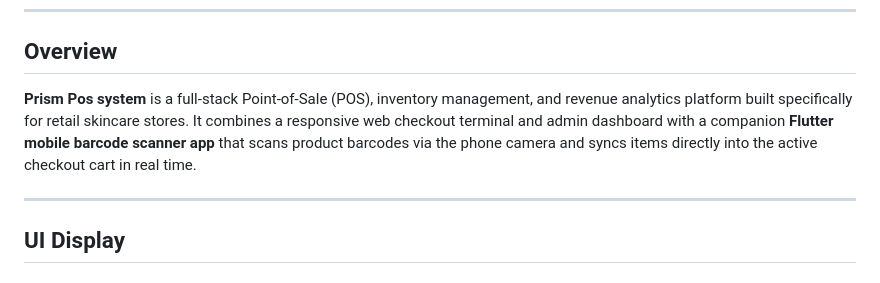
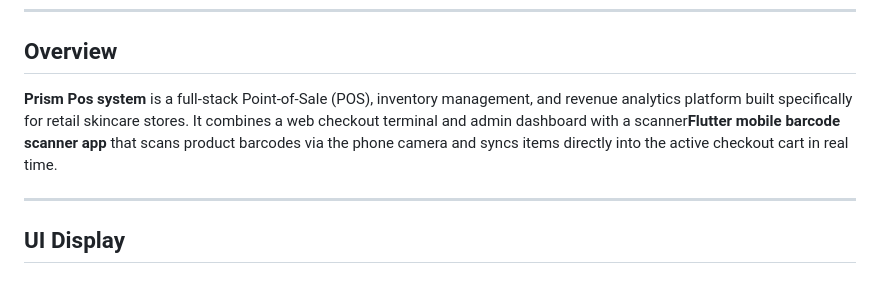
Before and after one commit to kaazumiip/Prism_Pos, a Markdown page: README.md, the part around the change. Rendered like a GitHub page.

```diff
--- a/README.md
+++ b/README.md
@@ -16,7 +16,7 @@
 
 ## Overview
 
-**Prism Pos system** is a full-stack Point-of-Sale (POS), inventory management, and revenue analytics platform built specifically for retail skincare stores. It combines a responsive web checkout terminal and admin dashboard with a companion **Flutter mobile barcode scanner app** that scans product barcodes via the phone camera and syncs items directly into the active checkout cart in real time.
+**Prism Pos system** is a full-stack Point-of-Sale (POS), inventory management, and revenue analytics platform built specifically for retail skincare stores. It combines a web checkout terminal and admin dashboard with a scanner**Flutter mobile barcode scanner app** that scans product barcodes via the phone camera and syncs items directly into the active checkout cart in real time.
 
 ---
 
```
